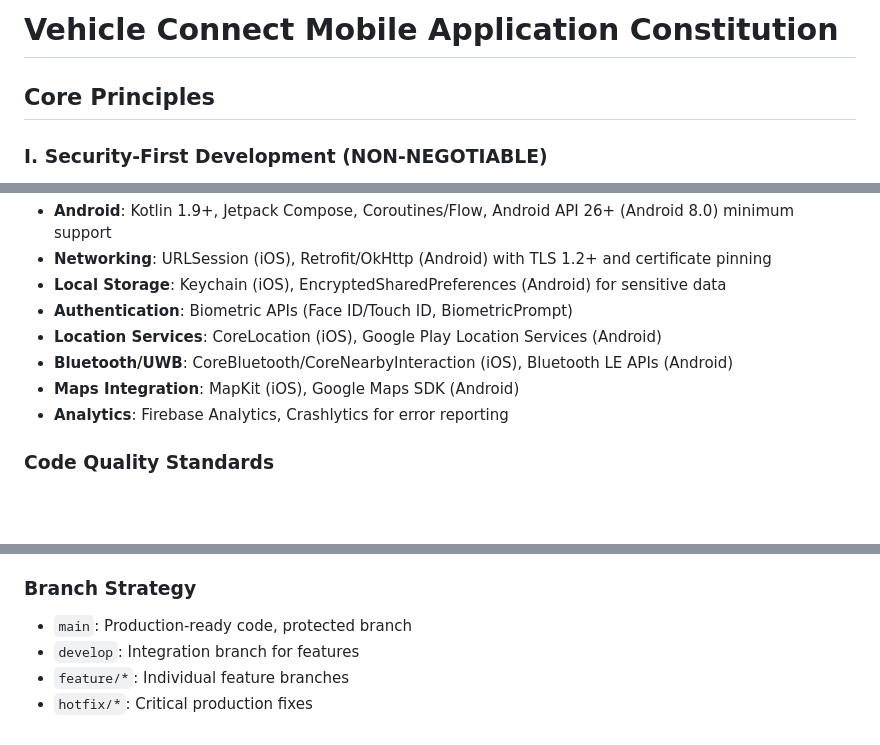
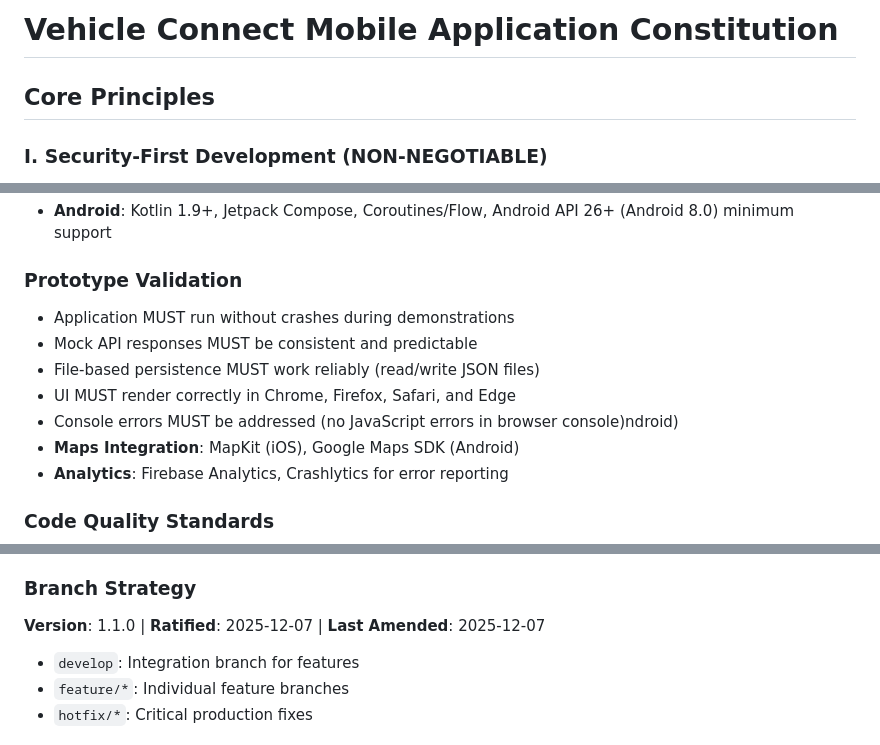
Before and after one commit to fcaversan/SE_Project, a Markdown page: .specify/memory/constitution.md, 3 parts joined by grey strips. GitHub-like rendering; blank space fills up the shorter version.

```diff
--- a/.specify/memory/constitution.md
+++ b/.specify/memory/constitution.md
@@ -1,10 +1,11 @@
 <!--
 Sync Impact Report:
-- Version change: Template → 1.0.0
-- Initial constitution creation for Vehicle Connect Mobile Application
-- Principles established: Security-First, Performance Excellence, User-Centric Design, Test-Driven Development, Platform Native Excellence, API Reliability
-- Templates status: ✅ All templates aligned with new constitution
-- Follow-up: None - all placeholders filled
+- Version change: 1.0.0 → 1.1.0
+- MINOR version bump: Added new principle (Prototype-First Development) and significantly revised Technology Standards
+- Modified principles: Platform-Native Excellence → Web-Based Simplicity, API Contract Reliability → Mock-First Integration
+- Technology stack changed: Python backend, vanilla HTML/CSS/JS frontend, no mobile native development
+- Templates status: ✅ All templates aligned with updated constitution
+- Follow-up: None - all changes documented
 -->
 
 # Vehicle Connect Mobile Application Constitution
@@ -92,9 +128,10 @@ All backend API interactions MUST be robust and well-defined:
 - **Android**: Kotlin 1.9+, Jetpack Compose, Coroutines/Flow, Android API 26+ (Android 8.0) minimum support
-- **Networking**: URLSession (iOS), Retrofit/OkHttp (Android) with TLS 1.2+ and certificate pinning
-- **Local Storage**: Keychain (iOS), EncryptedSharedPreferences (Android) for sensitive data
-- **Authentication**: Biometric APIs (Face ID/Touch ID, BiometricPrompt)
-- **Location Services**: CoreLocation (iOS), Google Play Location Services (Android)
-- **Bluetooth/UWB**: CoreBluetooth/CoreNearbyInteraction (iOS), Bluetooth LE APIs (Android)
+### Prototype Validation
+- Application MUST run without crashes during demonstrations
+- Mock API responses MUST be consistent and predictable
+- File-based persistence MUST work reliably (read/write JSON files)
+- UI MUST render correctly in Chrome, Firefox, Safari, and Edge
+- Console errors MUST be addressed (no JavaScript errors in browser console)ndroid)
 - **Maps Integration**: MapKit (iOS), Google Maps SDK (Android)
 - **Analytics**: Firebase Analytics, Crashlytics for error reporting
 
@@ -143,7 +180,7 @@ All releases MUST pass the following gates before deployment:
 8. Production deployment with feature flags when appropriate
 
 ### Branch Strategy
-- `main`: Production-ready code, protected branch
+**Version**: 1.1.0 | **Ratified**: 2025-12-07 | **Last Amended**: 2025-12-07
 - `develop`: Integration branch for features
 - `feature/*`: Individual feature branches
 - `hotfix/*`: Critical production fixes
```
Also changed, not shown: other parts of .specify/memory/constitution.md (+56 -21 lines).
